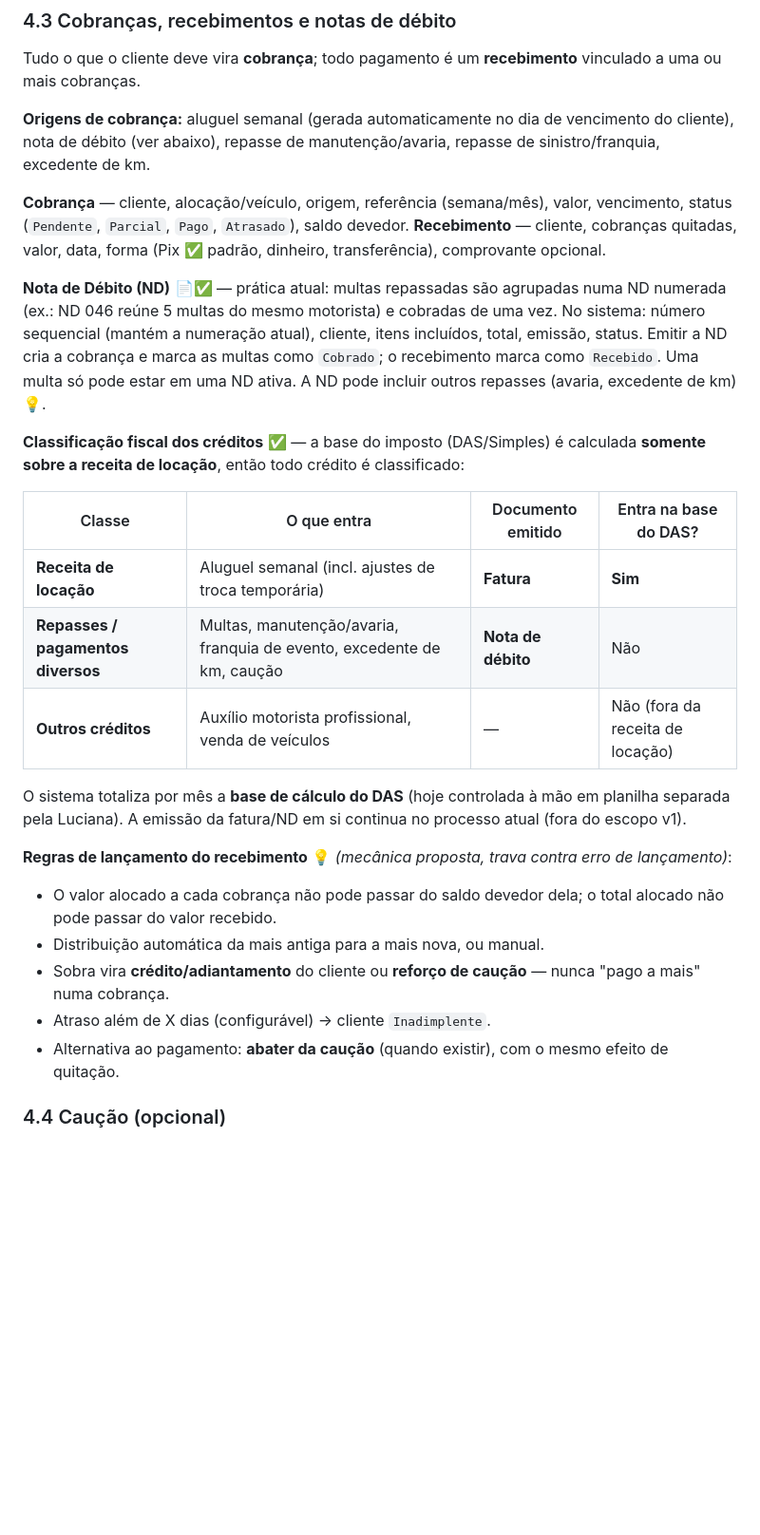
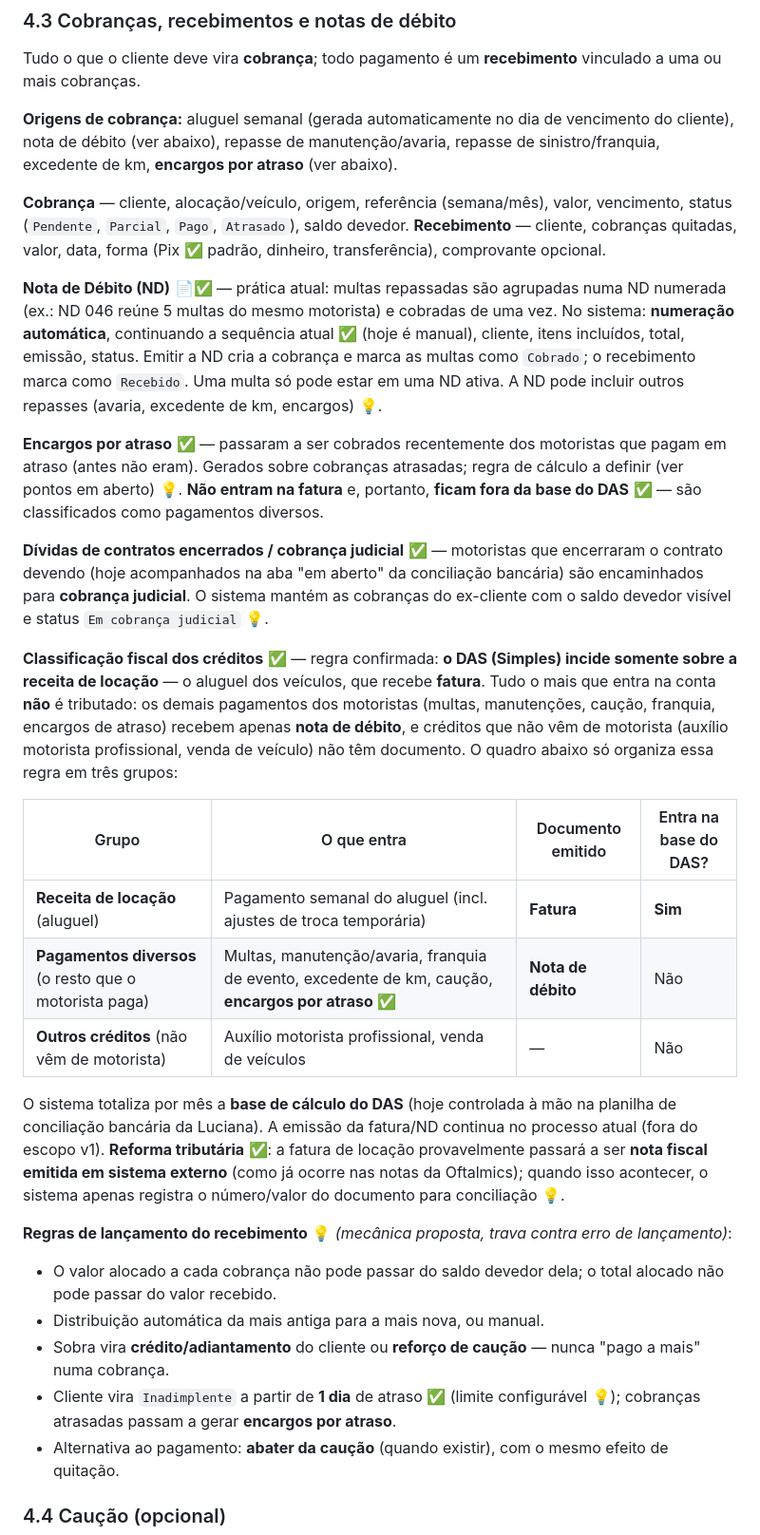
Before and after one commit to PhPires13/Trade-Rent-a-Car-Control, a Markdown page: docs.md, the part around one of its changes. Shown at 95% size. Drawn GitHub-style; blank space fills up the shorter version.

```diff
--- a/docs.md
+++ b/docs.md
@@ -165,28 +165,32 @@ Regras:
 
 Tudo o que o cliente deve vira **cobrança**; todo pagamento é um **recebimento** vinculado a uma ou mais cobranças.
 
-**Origens de cobrança:** aluguel semanal (gerada automaticamente no dia de vencimento do cliente), nota de débito (ver abaixo), repasse de manutenção/avaria, repasse de sinistro/franquia, excedente de km.
+**Origens de cobrança:** aluguel semanal (gerada automaticamente no dia de vencimento do cliente), nota de débito (ver abaixo), repasse de manutenção/avaria, repasse de sinistro/franquia, excedente de km, **encargos por atraso** (ver abaixo).
 
 **Cobrança** — cliente, alocação/veículo, origem, referência (semana/mês), valor, vencimento, status (`Pendente`, `Parcial`, `Pago`, `Atrasado`), saldo devedor.
 **Recebimento** — cliente, cobranças quitadas, valor, data, forma (Pix ✅ padrão, dinheiro, transferência), comprovante opcional.
 
-**Nota de Débito (ND)** 📄✅ — prática atual: multas repassadas são agrupadas numa ND numerada (ex.: ND 046 reúne 5 multas do mesmo motorista) e cobradas de uma vez. No sistema: número sequencial (mantém a numeração atual), cliente, itens incluídos, total, emissão, status. Emitir a ND cria a cobrança e marca as multas como `Cobrado`; o recebimento marca como `Recebido`. Uma multa só pode estar em uma ND ativa. A ND pode incluir outros repasses (avaria, excedente de km) 💡.
+**Nota de Débito (ND)** 📄✅ — prática atual: multas repassadas são agrupadas numa ND numerada (ex.: ND 046 reúne 5 multas do mesmo motorista) e cobradas de uma vez. No sistema: **numeração automática**, continuando a sequência atual ✅ (hoje é manual), cliente, itens incluídos, total, emissão, status. Emitir a ND cria a cobrança e marca as multas como `Cobrado`; o recebimento marca como `Recebido`. Uma multa só pode estar em uma ND ativa. A ND pode incluir outros repasses (avaria, excedente de km, encargos) 💡.
 
-**Classificação fiscal dos créditos** ✅ — a base do imposto (DAS/Simples) é calculada **somente sobre a receita de locação**, então todo crédito é classificado:
+**Encargos por atraso** ✅ — passaram a ser cobrados recentemente dos motoristas que pagam em atraso (antes não eram). Gerados sobre cobranças atrasadas; regra de cálculo a definir (ver pontos em aberto) 💡. **Não entram na fatura** e, portanto, **ficam fora da base do DAS** ✅ — são classificados como pagamentos diversos.
 
-| Classe | O que entra | Documento emitido | Entra na base do DAS? |
+**Dívidas de contratos encerrados / cobrança judicial** ✅ — motoristas que encerraram o contrato devendo (hoje acompanhados na aba "em aberto" da conciliação bancária) são encaminhados para **cobrança judicial**. O sistema mantém as cobranças do ex-cliente com o saldo devedor visível e status `Em cobrança judicial` 💡.
+
+**Classificação fiscal dos créditos** ✅ — regra confirmada: **o DAS (Simples) incide somente sobre a receita de locação** — o aluguel dos veículos, que recebe **fatura**. Tudo o mais que entra na conta **não** é tributado: os demais pagamentos dos motoristas (multas, manutenções, caução, franquia, encargos de atraso) recebem apenas **nota de débito**, e créditos que não vêm de motorista (auxílio motorista profissional, venda de veículo) não têm documento. O quadro abaixo só organiza essa regra em três grupos:
+
+| Grupo | O que entra | Documento emitido | Entra na base do DAS? |
 |--------|-------------|-------------------|----------------------|
-| **Receita de locação** | Aluguel semanal (incl. ajustes de troca temporária) | **Fatura** | **Sim** |
-| **Repasses / pagamentos diversos** | Multas, manutenção/avaria, franquia de evento, excedente de km, caução | **Nota de débito** | Não |
-| **Outros créditos** | Auxílio motorista profissional, venda de veículos | — | Não (fora da receita de locação) |
+| **Receita de locação** (aluguel) | Pagamento semanal do aluguel (incl. ajustes de troca temporária) | **Fatura** | **Sim** |
+| **Pagamentos diversos** (o resto que o motorista paga) | Multas, manutenção/avaria, franquia de evento, excedente de km, caução, **encargos por atraso** ✅ | **Nota de débito** | Não |
+| **Outros créditos** (não vêm de motorista) | Auxílio motorista profissional, venda de veículos | — | Não |
 
-O sistema totaliza por mês a **base de cálculo do DAS** (hoje controlada à mão em planilha separada pela Luciana). A emissão da fatura/ND em si continua no processo atual (fora do escopo v1).
+O sistema totaliza por mês a **base de cálculo do DAS** (hoje controlada à mão na planilha de conciliação bancária da Luciana). A emissão da fatura/ND continua no processo atual (fora do escopo v1). **Reforma tributária** ✅: a fatura de locação provavelmente passará a ser **nota fiscal emitida em sistema externo** (como já ocorre nas notas da Oftalmics); quando isso acontecer, o sistema apenas registra o número/valor do documento para conciliação 💡.
 
 **Regras de lançamento do recebimento** 💡 *(mecânica proposta, trava contra erro de lançamento)*:
 - O valor alocado a cada cobrança não pode passar do saldo devedor dela; o total alocado não pode passar do valor recebido.
 - Distribuição automática da mais antiga para a mais nova, ou manual.
 - Sobra vira **crédito/adiantamento** do cliente ou **reforço de caução** — nunca "pago a mais" numa cobrança.
-- Atraso além de X dias (configurável) → cliente `Inadimplente`.
+- Cliente vira `Inadimplente` a partir de **1 dia** de atraso ✅ (limite configurável 💡); cobranças atrasadas passam a gerar **encargos por atraso**.
 - Alternativa ao pagamento: **abater da caução** (quando existir), com o mesmo efeito de quitação.
 
 ### 4.4 Caução (opcional)
```
Also changed, not shown: other parts of docs.md (+27 -18 lines).
